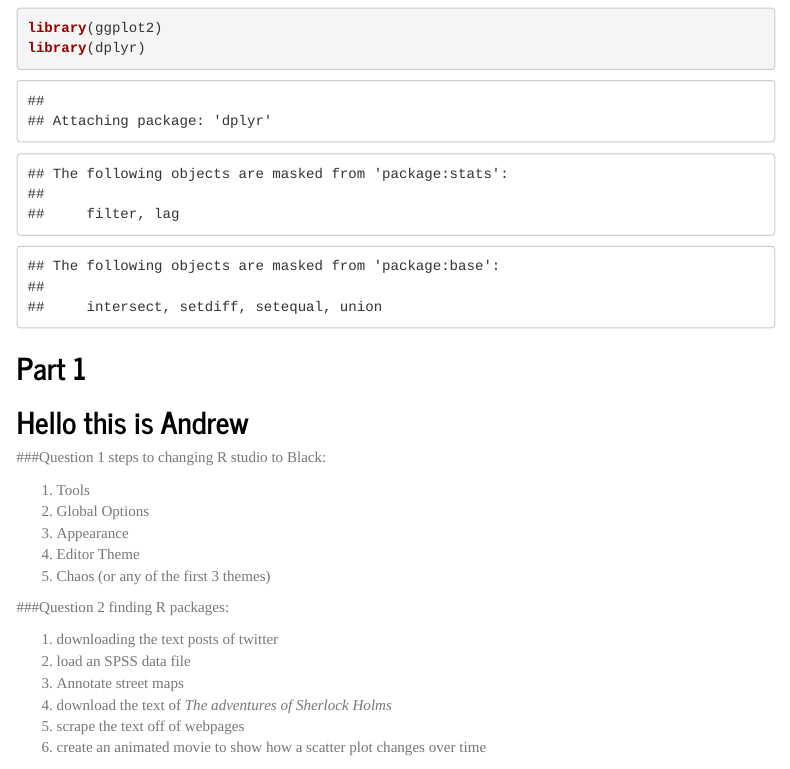
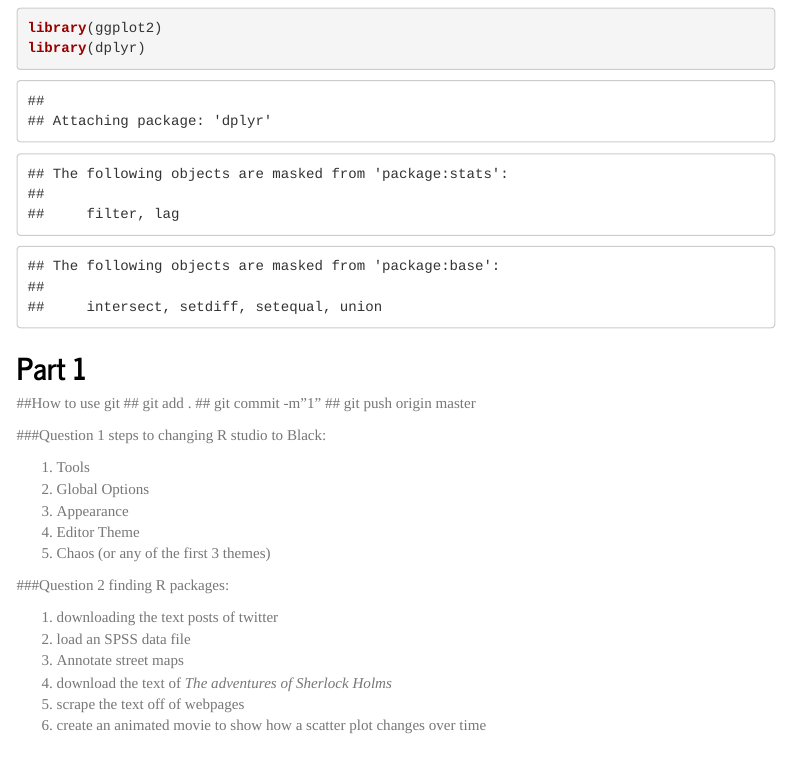
Before and after one commit to stmimi/PLAD-4500-PS1, an R Markdown document (PLAD4500_PS1.Rmd): the page in a window 1100 px wide, from 130 px down. Rendered offline with R 4.5, knitr and Pandoc, with nearby package versions; menus at the side of the page are left out.

Commit message:
added git instructions

````diff
--- a/PLAD4500_PS1.Rmd
+++ b/PLAD4500_PS1.Rmd
@@ -21,7 +21,11 @@ library(dplyr)
 ```
 
 ## Part 1
-## Hello this is Andrew
+##How to use git
+## git add .
+## git commit -m"1"
+## git push origin master
+
 ###Question 1
 steps to changing R studio to Black:
 
````
